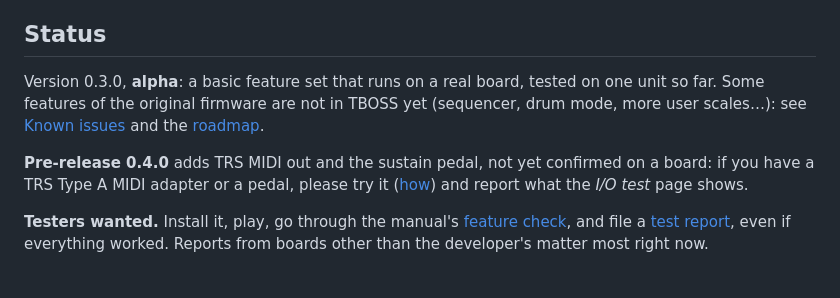
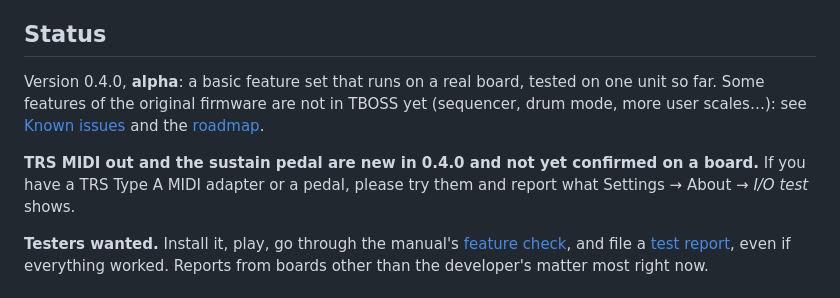
Before and after one commit to armandhammer/TBOSS, a Markdown page: README.md, the part around the change. Rendered like a GitHub page.

Commit message:
0.4.0 is the current release (the jacks still await confirmation)

```diff
--- a/README.md
+++ b/README.md
@@ -39,14 +39,14 @@ presets, custom scales from a web editor, and full MIDI control.
 
 ## Status
 
-Version 0.3.0, **alpha**: a basic feature set that runs on a real board, tested on one
+Version 0.4.0, **alpha**: a basic feature set that runs on a real board, tested on one
 unit so far. Some features of the original firmware are not in TBOSS yet (sequencer,
 drum mode, more user scales…): see [Known issues](docs/manual.md#known-issues) and the
 [roadmap](docs/roadmap.md).
 
-**Pre-release 0.4.0** adds TRS MIDI out and the sustain pedal, not yet confirmed on a board:
-if you have a TRS Type A MIDI adapter or a pedal, please try it
-([how](docs/flashing.md#trying-a-pre-release)) and report what the *I/O test* page shows.
+**TRS MIDI out and the sustain pedal are new in 0.4.0 and not yet confirmed on a board.**
+If you have a TRS Type A MIDI adapter or a pedal, please try them and report what
+Settings → About → *I/O test* shows.
 
 **Testers wanted.** Install it, play, go through the manual's
 [feature check](docs/manual.md#feature-check), and file a
```
Also changed, not shown: docs/roadmap.md (+2 -0 lines).
